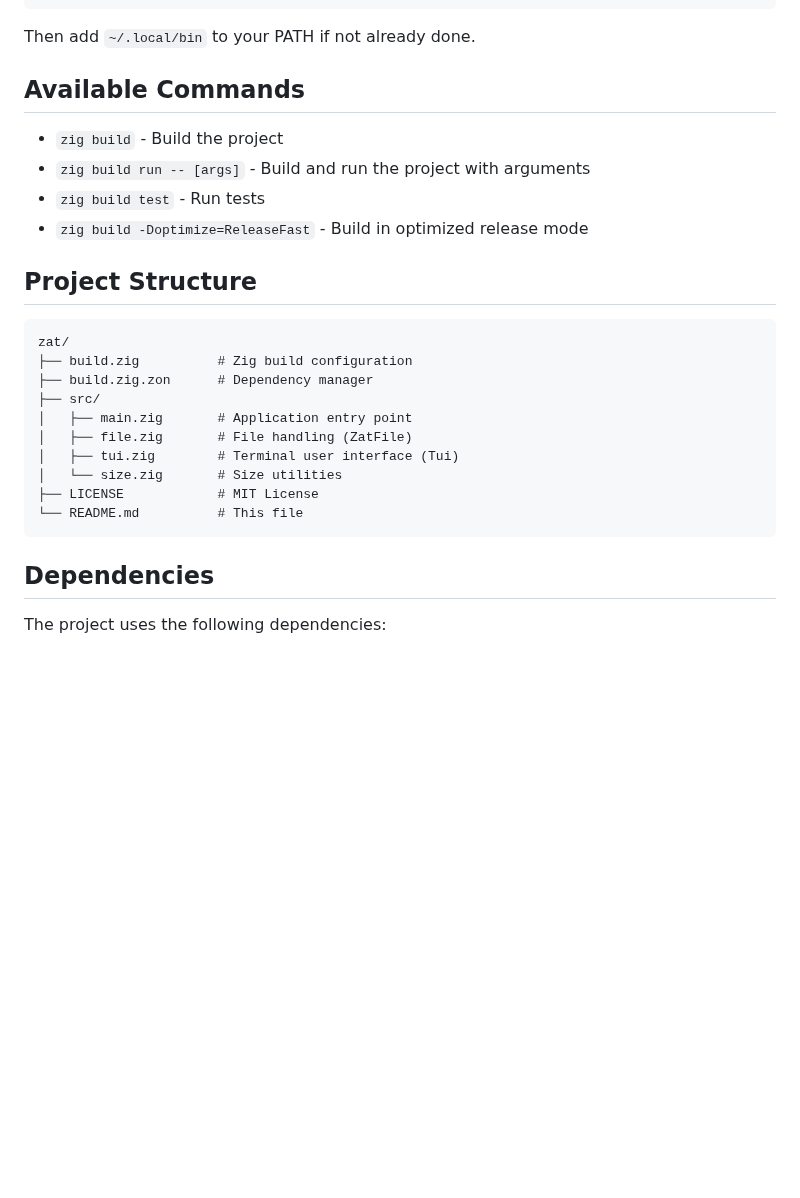
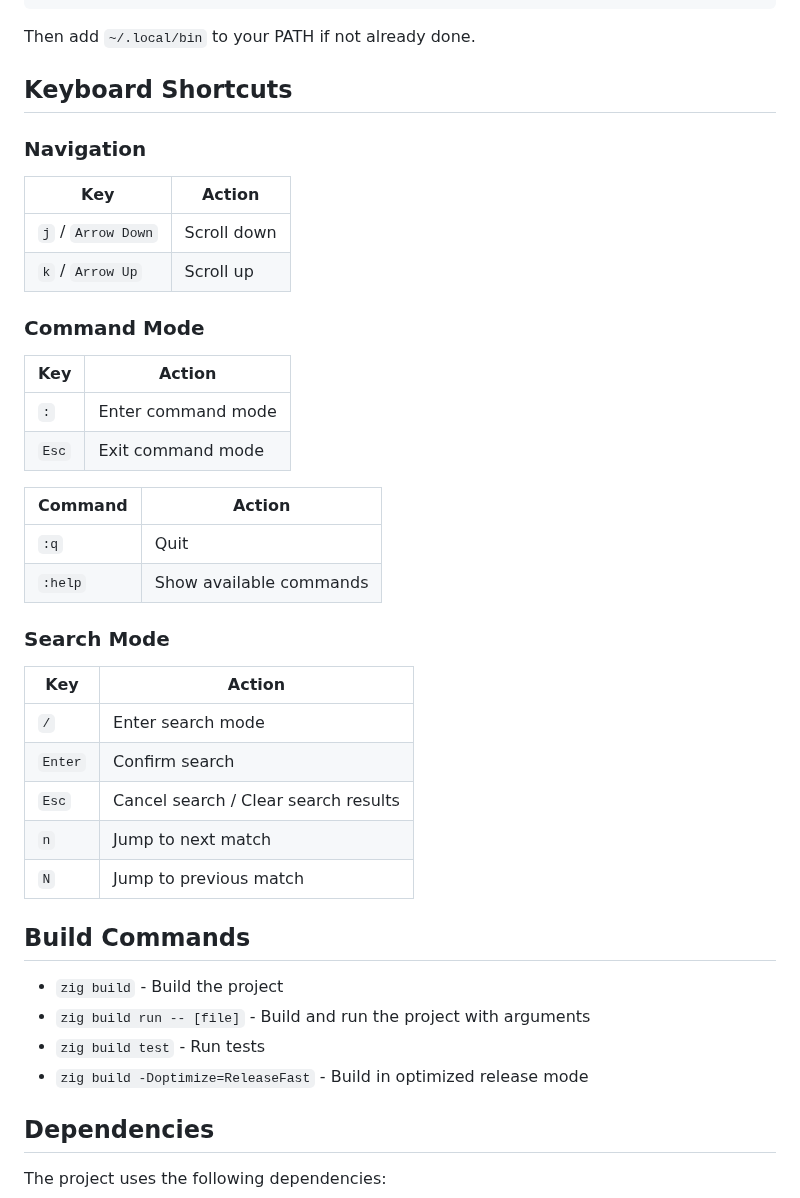
Before and after one commit to tun43p/zat, a Markdown page: README.md, the part around one of its changes. GitHub-like rendering; blank space fills up the shorter version.

````diff
--- a/README.md
+++ b/README.md
@@ -119,27 +122,43 @@ zig build install --prefix ~/.local
 
 Then add `~/.local/bin` to your PATH if not already done.
 
-## Available Commands
+## Keyboard Shortcuts
+
+### Navigation
+
+| Key                | Action      |
+| ------------------ | ----------- |
+| `j` / `Arrow Down` | Scroll down |
+| `k` / `Arrow Up`   | Scroll up   |
+
+### Command Mode
+
+| Key   | Action             |
+| ----- | ------------------ |
+| `:`   | Enter command mode |
+| `Esc` | Exit command mode  |
+
+| Command | Action                  |
+| ------- | ----------------------- |
+| `:q`    | Quit                    |
+| `:help` | Show available commands |
+
+### Search Mode
+
+| Key     | Action                               |
+| ------- | ------------------------------------ |
+| `/`     | Enter search mode                    |
+| `Enter` | Confirm search                       |
+| `Esc`   | Cancel search / Clear search results |
+| `n`     | Jump to next match                   |
+| `N`     | Jump to previous match               |
+
+## Build Commands
 
 - `zig build` - Build the project
-- `zig build run -- [args]` - Build and run the project with arguments
+- `zig build run -- [file]` - Build and run the project with arguments
 - `zig build test` - Run tests
 - `zig build -Doptimize=ReleaseFast` - Build in optimized release mode
-
-## Project Structure
-
-```text
-zat/
-├── build.zig          # Zig build configuration
-├── build.zig.zon      # Dependency manager
-├── src/
-│   ├── main.zig       # Application entry point
-│   ├── file.zig       # File handling (ZatFile)
-│   ├── tui.zig        # Terminal user interface (Tui)
-│   └── size.zig       # Size utilities
-├── LICENSE            # MIT License
-└── README.md          # This file
-```
 
 ## Dependencies
 
````
Also changed, not shown: other parts of README.md (+6 -3 lines), docs/example.png (deleted), docs/zat.png (added), 7 other files.
